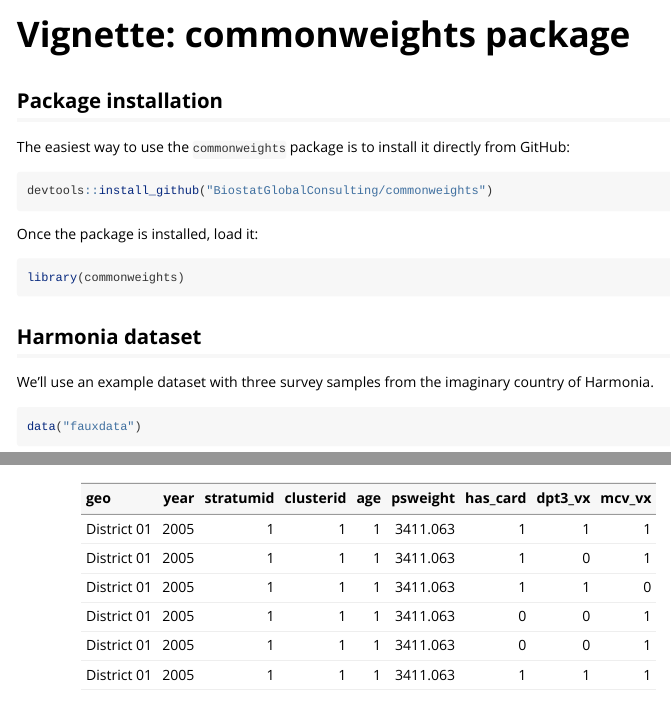
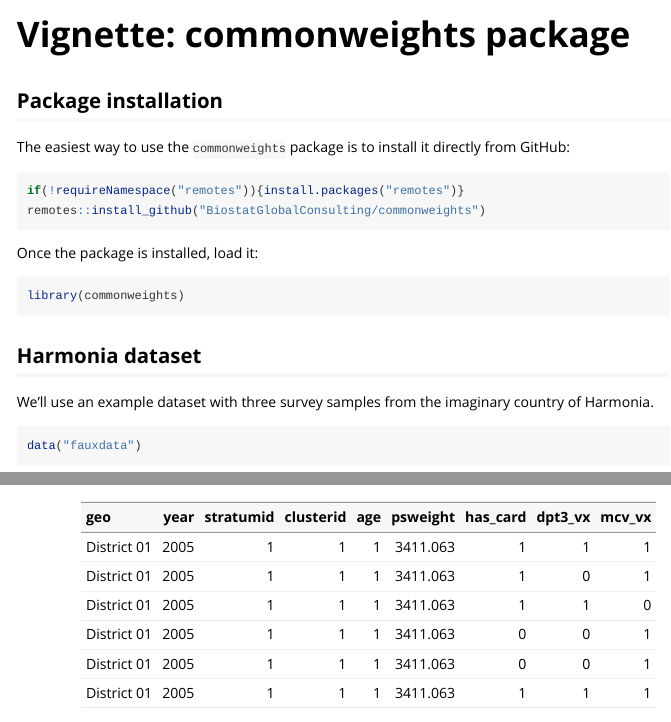
Before and after one commit to BiostatGlobalConsulting/commonweights, an R Markdown document (vignettes/introduction.Rmd): the page in a window 1100 px wide, from its top, and a second part further down, joined at a grey line. Rendered offline with R 4.5, knitr and Pandoc, with nearby package versions; some code elsewhere in the file could not run offline.

Commit message:
Update install instructions

````diff
--- a/vignettes/introduction.Rmd
+++ b/vignettes/introduction.Rmd
@@ -26,7 +26,8 @@ library(kableExtra)
 The easiest way to use the `commonweights` package is to install it directly from GitHub:
 
 ```{r install, eval = FALSE}
-devtools::install_github("BiostatGlobalConsulting/commonweights")
+if(!requireNamespace("remotes")){install.packages("remotes")}
+remotes::install_github("BiostatGlobalConsulting/commonweights")
 ```
 
 Once the package is installed, load it:
````
Also changed, not shown: README.md.
